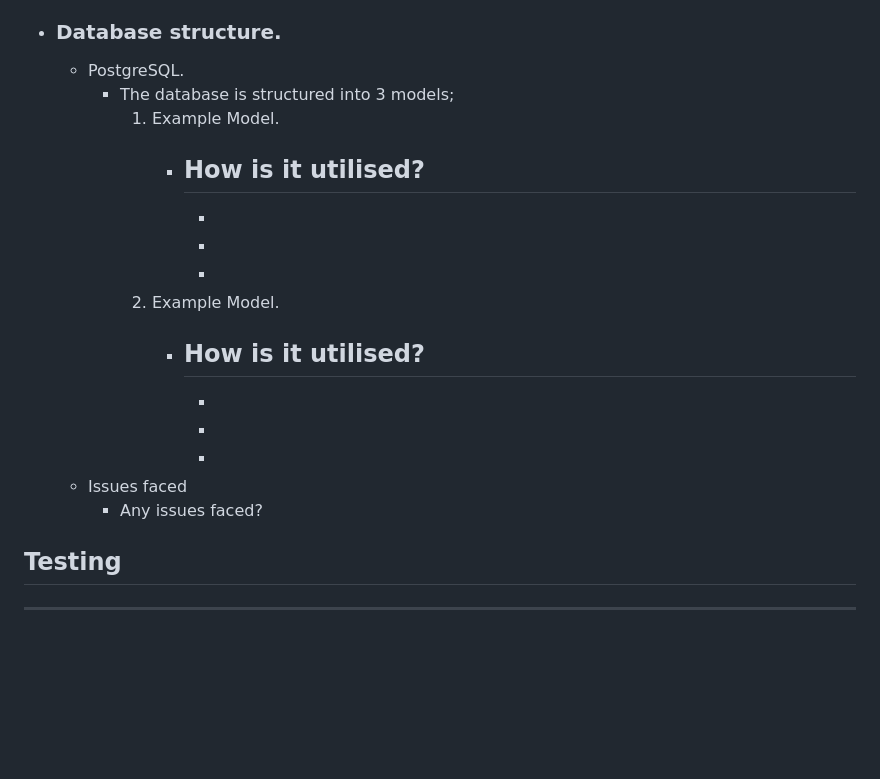
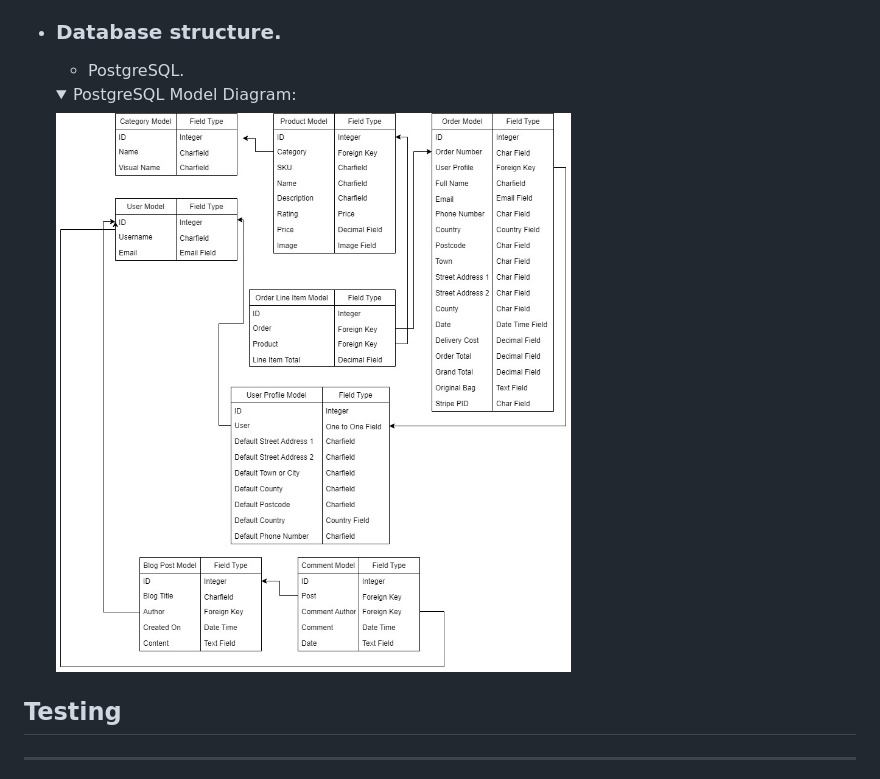
Before and after one commit to BegumDev/zafiya2, a Markdown page: README.md, the part around the change. Drawn GitHub-style; pictures changed too: static/docs/images/models-diagram.jpg (added); folded sections open; blank space fills up the shorter version.

Commit message:
Added database structures to Readme.

```diff
--- a/README.md
+++ b/README.md
@@ -116,21 +116,10 @@ This is a fictational store with fully operational payment processing facilites.
 
 * ### Database structure.
     * PostgreSQL.
-        - The database is structured into 3 models;
-            1. Example Model.
-                - How is it utilised?
-                    -
-                    -
-                    -
-                    -
-            2. Example Model.
-                - How is it utilised?
-                    -
-                    -
-                    -
-                    -
-    * Issues faced
-        - Any issues faced?
+    <details><summary>PostgreSQL Model Diagram:</summary>
+
+    ![PostgreSQL Model Diagram](static/docs/images/models-diagram.jpg)
+    </details>
 
 ## Testing
 ***
```
